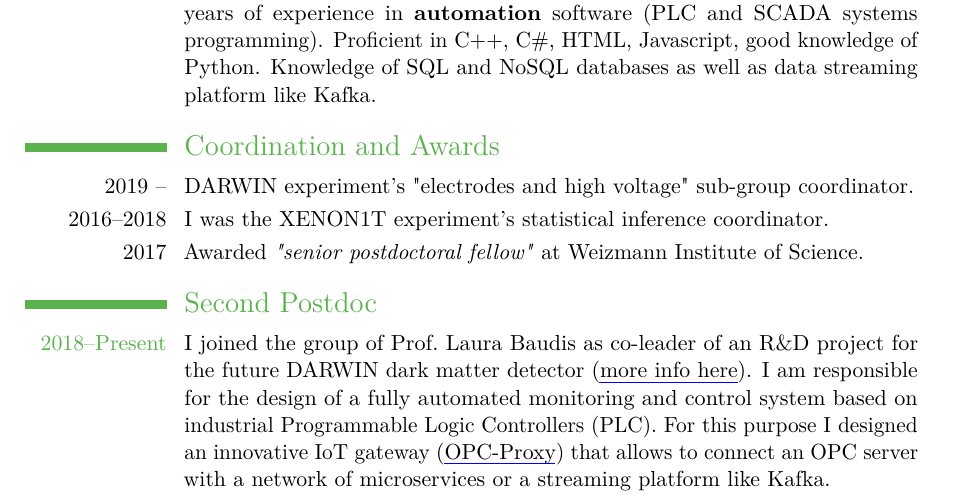
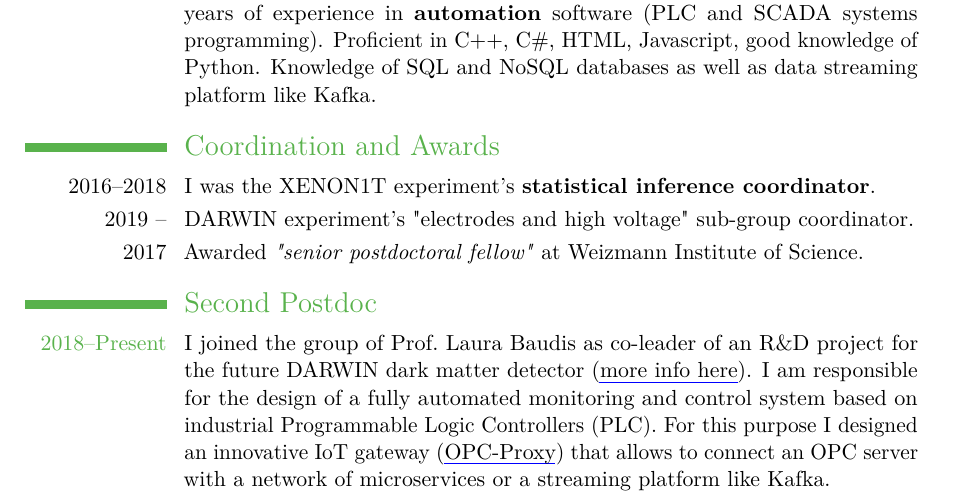
Before and after one commit to panManfredini/curriculum, a LaTeX CV (cv_manfredini_ind.tex): part of page 1 of 3, cut so that both start at the same text. Compiled offline with pdfLaTeX.

Commit message:
adding ind

```diff
--- a/cv_manfredini_ind.tex
+++ b/cv_manfredini_ind.tex
@@ -62,8 +62,8 @@
 Knowledge of SQL and NoSQL databases as well as data streaming platform like Kafka.}
 
 \section{Coordination and Awards}
+\cvline{2016--2018}{ I was the XENON1T experiment's \textbf{statistical inference coordinator}.}
 \cvline{2019 --}{ DARWIN experiment's "electrodes and high voltage" sub-group coordinator.}
-\cvline{2016--2018}{ I was the XENON1T experiment's statistical inference coordinator.}
 \cvline{2017}{Awarded \emph{"senior postdoctoral fellow"} at Weizmann Institute of Science.}
 
 
```
Also changed, not shown: cv_manfredini_ind.pdf.
